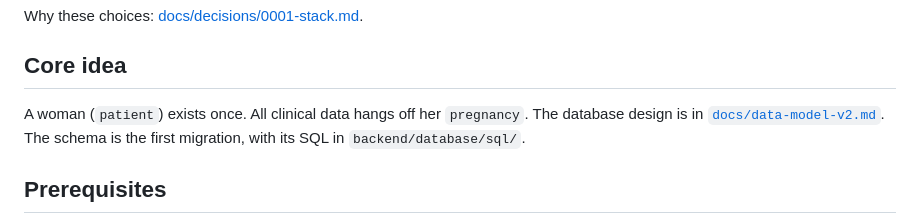
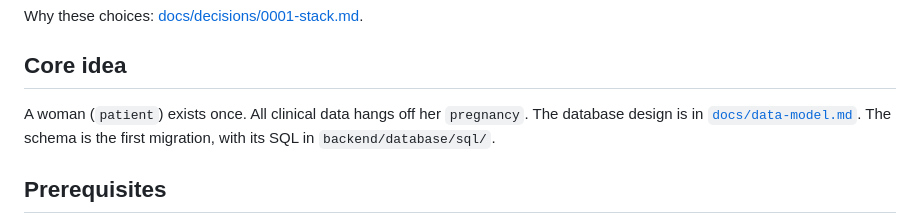
Before and after one commit to premodus-labs/tmc-anc, a Markdown page: README.md, the part around the change. Drawn GitHub-style.

Commit message:
Update data model documentation reference

```diff
--- a/README.md
+++ b/README.md
@@ -21,7 +21,7 @@ Why these choices: [docs/decisions/0001-stack.md](docs/decisions/0001-stack.md).
 
 ## Core idea
 
-A woman (`patient`) exists once. All clinical data hangs off her `pregnancy`. The database design is in [`docs/data-model-v2.md`](docs/data-model-v2.md). The schema is the first migration, with its SQL in `backend/database/sql/`.
+A woman (`patient`) exists once. All clinical data hangs off her `pregnancy`. The database design is in [`docs/data-model.md`](docs/data-model.md). The schema is the first migration, with its SQL in `backend/database/sql/`.
 
 ## Prerequisites
 
```
